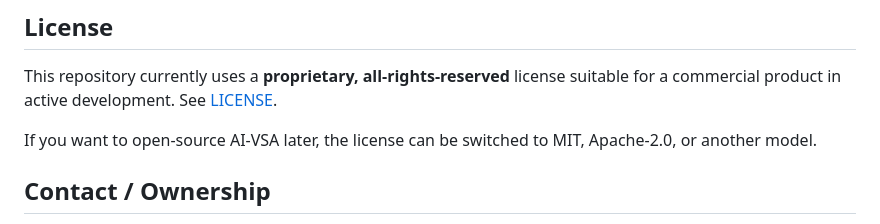
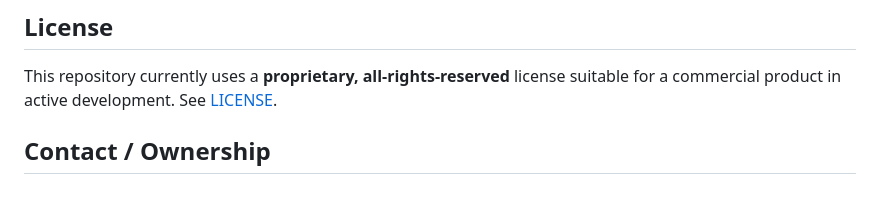
Before and after one commit to essa-raza/AI-VSA, a Markdown page: README.md, the part around the change. Rendered like a GitHub page; blank space fills up the shorter version.

Commit message:
Update license section in README.md
Removed note about potential open-sourcing of AI-VSA.

```diff
--- a/README.md
+++ b/README.md
@@ -332,8 +332,6 @@ If someone new joins the project, this is the recommended onboarding sequence:
 
 This repository currently uses a **proprietary, all-rights-reserved** license suitable for a commercial product in active development. See [LICENSE](C:/Users/essar/OneDrive/Documents/VOICE%20AGENT%20FOR%20SALES/LICENSE:1).
 
-If you want to open-source AI-VSA later, the license can be switched to MIT, Apache-2.0, or another model.
-
 ## Contact / Ownership
 
 Built for **Razex Solutions** as the foundation for an internal AI sales assistant and a future client-facing platform.
```
